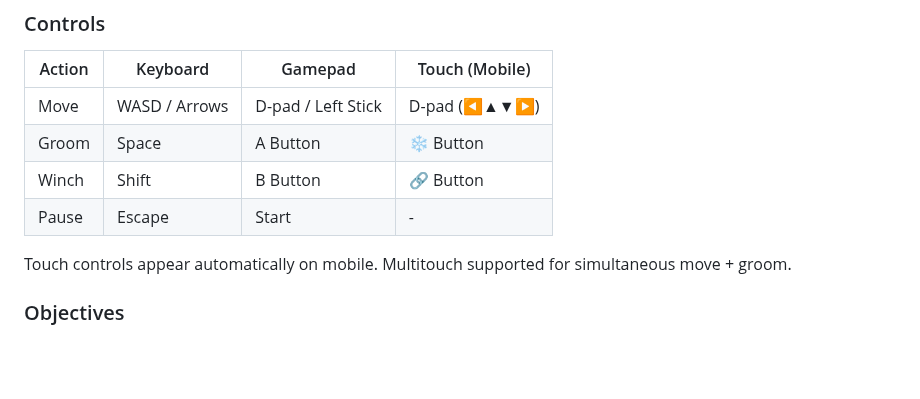
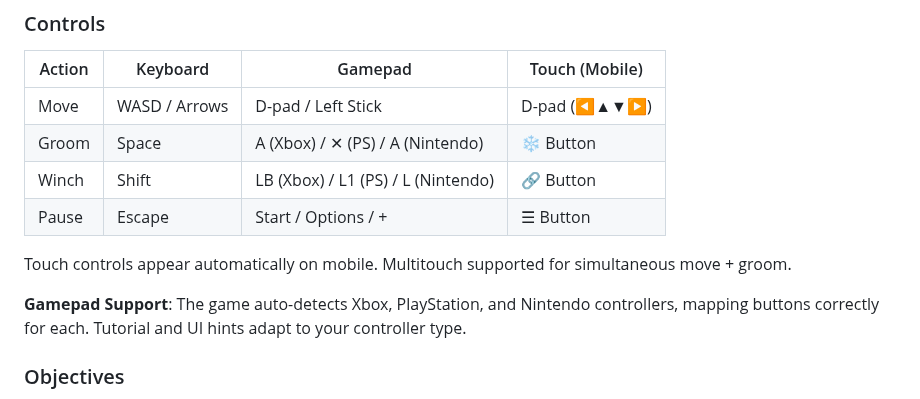
Before and after one commit to antoinecellerier/les-aiguilles-blanches, a Markdown page: README.md, the part around the change. Drawn GitHub-style; blank space fills up the shorter version.

Commit message:
Update docs with gamepad controller detection info
- README.md: Fix gamepad button mappings, add controller detection note
- ARCHITECTURE.md: Add gamepad.ts and gameProgress.ts to project structure
- GAMEPLAY.md: Update tutorial to mention gamepad-adaptive instructions

Co-authored-by: Copilot <175728472+Copilot@users.noreply.github.com>

```diff
--- a/README.md
+++ b/README.md
@@ -41,11 +41,13 @@ You are a snow groomer operator at **Les Aiguilles Blanches**, a ski resort in t
 | Action | Keyboard | Gamepad | Touch (Mobile) |
 |--------|----------|---------|----------------|
 | Move | WASD / Arrows | D-pad / Left Stick | D-pad (◀▲▼▶) |
-| Groom | Space | A Button | ❄️ Button |
-| Winch | Shift | B Button | 🔗 Button |
-| Pause | Escape | Start | - |
+| Groom | Space | A (Xbox) / ✕ (PS) / A (Nintendo) | ❄️ Button |
+| Winch | Shift | LB (Xbox) / L1 (PS) / L (Nintendo) | 🔗 Button |
+| Pause | Escape | Start / Options / + | ☰ Button |
 
 Touch controls appear automatically on mobile. Multitouch supported for simultaneous move + groom.
+
+**Gamepad Support**: The game auto-detects Xbox, PlayStation, and Nintendo controllers, mapping buttons correctly for each. Tutorial and UI hints adapt to your controller type.
 
 ### Objectives
 
```
Also changed, not shown: docs/ARCHITECTURE.md (+2 -0 lines), docs/GAMEPLAY.md (+1 -1 lines).
